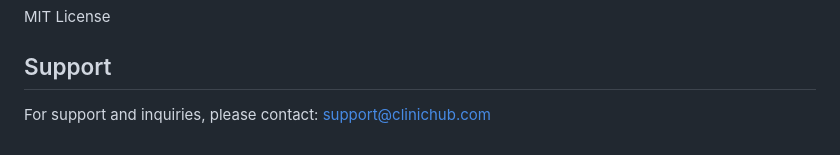
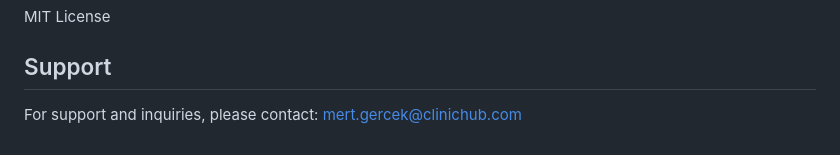
Before and after one commit to mertgercek/AffiliateSystemForClinichub, a Markdown page: README.md, the part around the change. Drawn GitHub-style.

```diff
--- a/README.md
+++ b/README.md
@@ -212,4 +212,4 @@ MIT License
 
 ## Support
 For support and inquiries, please contact:
-support@clinichub.com
+mert.gercek@clinichub.com
```
